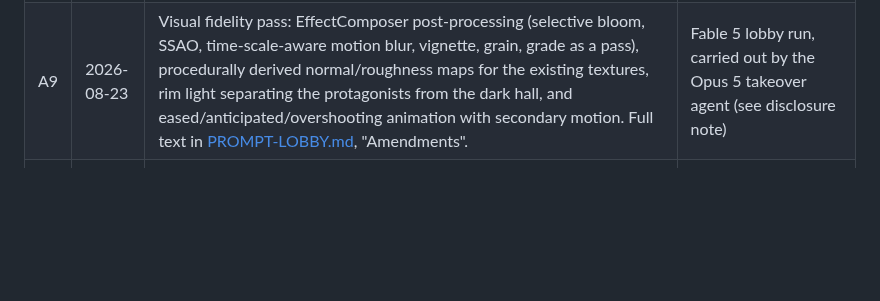
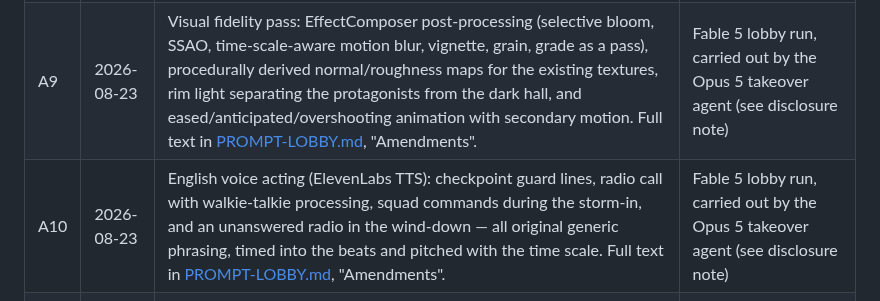
Before and after one commit to AiondaDotCom/ai-sim-benchmark, a Markdown page: INTERVENTIONS.md, the part around the change. Drawn GitHub-style; blank space fills up the shorter version.

```diff
--- a/INTERVENTIONS.md
+++ b/INTERVENTIONS.md
@@ -153,6 +153,7 @@ The second benchmark scene (frozen in [PROMPT-LOBBY.md](PROMPT-LOBBY.md)) adds m
 | A6 | 2026-08-23 | Revokes A4: demo is blood-free again (no sprays, no stains) so clips can be published without sensitive-content marking. | Claude Code — Fable 5 (follow-up, ~10:55). Not applied to the closed Opus 5 run |
 | A7 | 2026-08-23 | Max-Payne ballistics package: modeled spinning bullets readable in slow-mo, a bullet-cam set piece on the last-soldier shot, and a close-up casing slow-mo drop with per-bounce sound. Full text in [PROMPT-LOBBY.md](PROMPT-LOBBY.md), "Amendments". | Claude Code — Fable 5 (follow-up, ~11:15). Not applied to the closed Opus 5 run |
 | A9 | 2026-08-23 | Visual fidelity pass: EffectComposer post-processing (selective bloom, SSAO, time-scale-aware motion blur, vignette, grain, grade as a pass), procedurally derived normal/roughness maps for the existing textures, rim light separating the protagonists from the dark hall, and eased/anticipated/overshooting animation with secondary motion. Full text in [PROMPT-LOBBY.md](PROMPT-LOBBY.md), "Amendments". | Fable 5 lobby run, carried out by the Opus 5 takeover agent (see disclosure note) |
+| A10 | 2026-08-23 | English voice acting (ElevenLabs TTS): checkpoint guard lines, radio call with walkie-talkie processing, squad commands during the storm-in, and an unanswered radio in the wind-down — all original generic phrasing, timed into the beats and pitched with the time scale. Full text in [PROMPT-LOBBY.md](PROMPT-LOBBY.md), "Amendments". | Fable 5 lobby run, carried out by the Opus 5 takeover agent (see disclosure note) |
 | A8 | 2026-08-23 | Architecture reflection: write an honest ARCHITECTURE-REVIEW.md analyzing the hardcoded-TypeScript approach vs. a minimal Three.js-based engine loading declarative scene/map data files, with a migration plan and recommendation; implement the first migration step only if clearly worthwhile and pixel-identical. | Claude Code — Fable 5 (follow-up, ~11:25, scheduled after the B3–B6/A7 queue). Not applied to the closed Opus 5 run |
 
 ### Claude Code — Opus 5 (`runs-lobby/claude-code-opus-5/`)
```
Also changed, not shown: PROMPT-LOBBY.md (+8 -0 lines).
